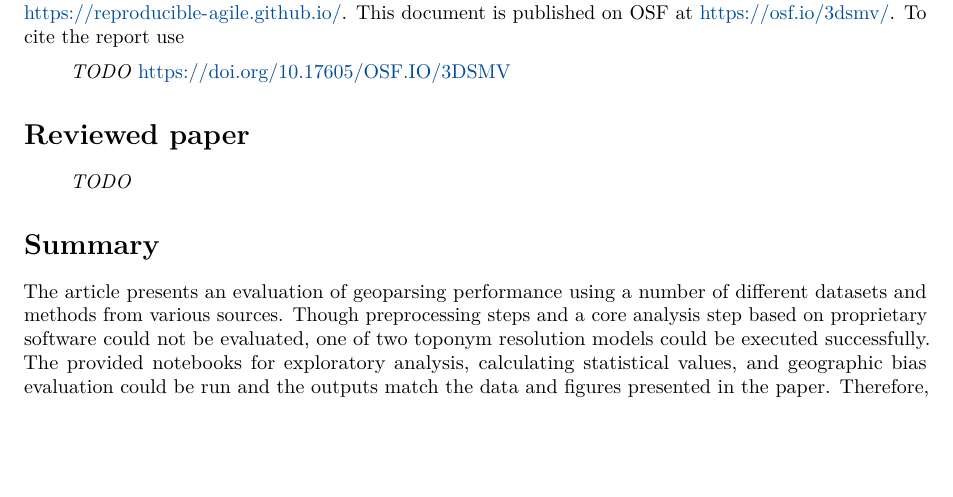
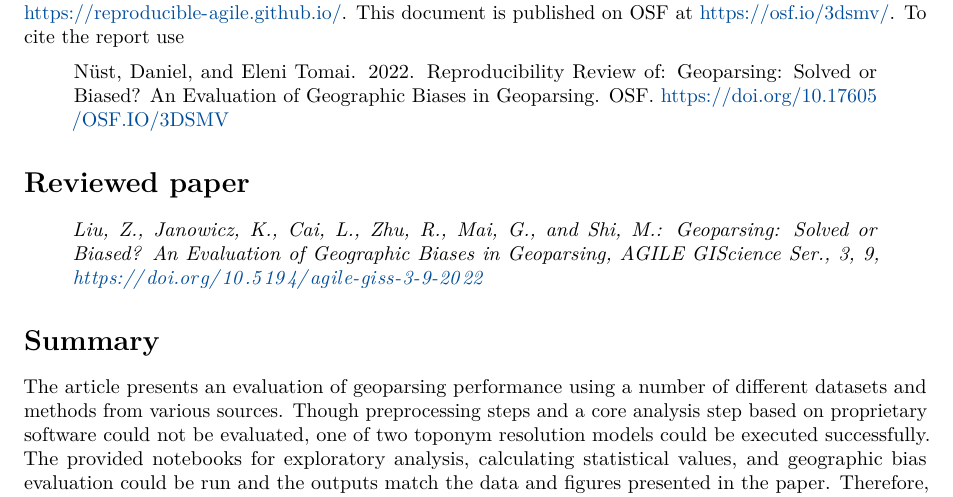
Before and after one commit to reproducible-agile/reviews-2022, an R Markdown document (reports/019/reproreview-agile-2022-019.Rmd): part of page 1 of 7, cut so that both start at the same text, the shorter picture padded with empty space. Rendered offline with R 4.5, knitr and Pandoc, then LaTeX, with nearby package versions; some code elsewhere in the file could not run offline.

Commit message:
fix citations

```diff
--- a/reports/019/reproreview-agile-2022-019.Rmd
+++ b/reports/019/reproreview-agile-2022-019.Rmd
@@ -51,11 +51,11 @@ For more information see [https://reproducible-agile.github.io/](https://reprodu
 This document is published on OSF at https://osf.io/3dsmv/.
 To cite the report use
 
-> _TODO_ https://doi.org/10.17605/OSF.IO/3DSMV
+> Nüst, Daniel, and Eleni Tomai. 2022. Reproducibility Review of: Geoparsing: Solved or Biased? An Evaluation of Geographic Biases in Geoparsing. OSF. <https://doi.org/10.17605/OSF.IO/3DSMV>
 
 # Reviewed paper
 
-> _TODO_
+> _Liu, Z., Janowicz, K., Cai, L., Zhu, R., Mai, G., and Shi, M.: Geoparsing: Solved or Biased? An Evaluation of Geographic Biases in Geoparsing, AGILE GIScience Ser., 3, 9, <https://doi.org/10.5194/agile-giss-3-9-2022>_
 
 # Summary
 
```
Also changed, not shown: reports/019/reproreview-agile-2022-019.Rmd (6 more changed lines).
